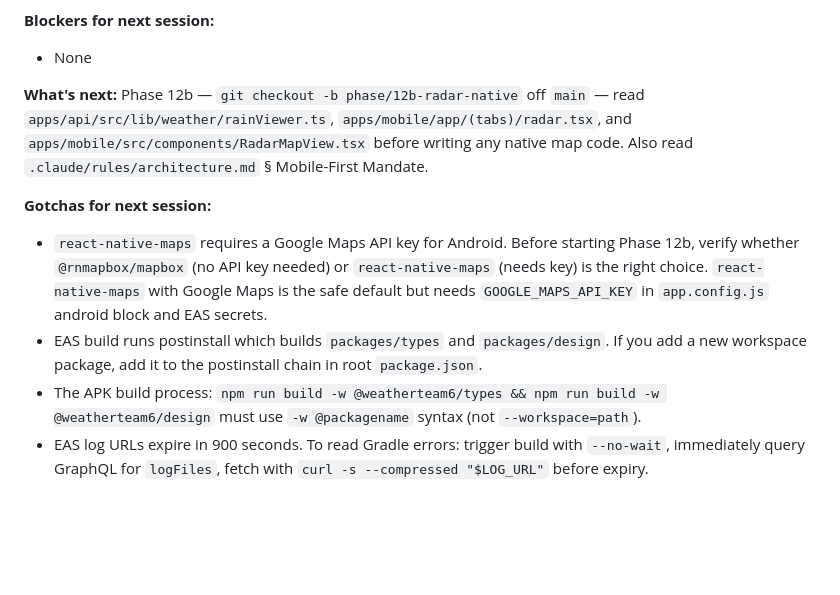
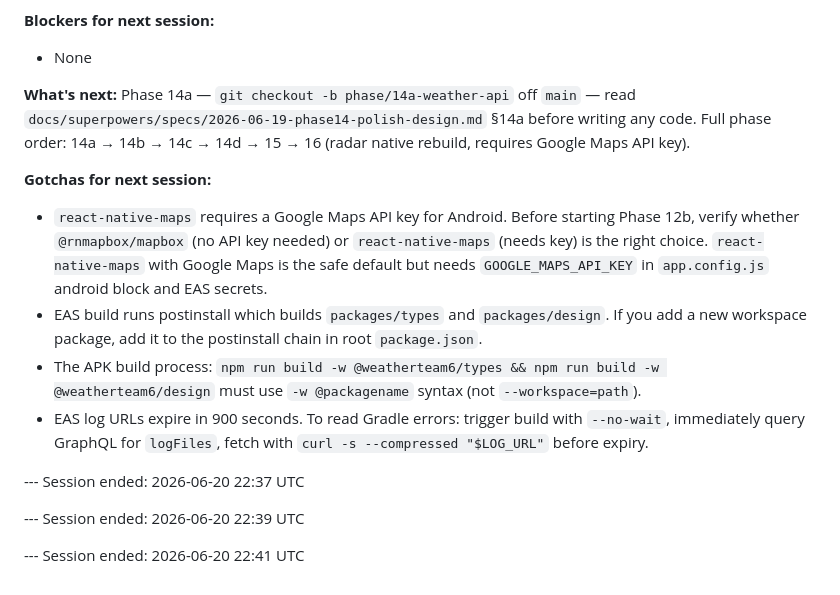
Before and after one commit to TimHogan-HD/WeatherTeam6, a Markdown page: .claude/docs/session-notes.md, the part around the change. GitHub-like rendering; blank space fills up the shorter version.

```diff
--- a/.claude/docs/session-notes.md
+++ b/.claude/docs/session-notes.md
@@ -725,10 +725,16 @@
 **Blockers for next session:**
 - None
 
-**What's next:** Phase 12b — `git checkout -b phase/12b-radar-native` off `main` — read `apps/api/src/lib/weather/rainViewer.ts`, `apps/mobile/app/(tabs)/radar.tsx`, and `apps/mobile/src/components/RadarMapView.tsx` before writing any native map code. Also read `.claude/rules/architecture.md` § Mobile-First Mandate.
+**What's next:** Phase 14a — `git checkout -b phase/14a-weather-api` off `main` — read `docs/superpowers/specs/2026-06-19-phase14-polish-design.md` §14a before writing any code. Full phase order: 14a → 14b → 14c → 14d → 15 → 16 (radar native rebuild, requires Google Maps API key).
 
 **Gotchas for next session:**
 - `react-native-maps` requires a Google Maps API key for Android. Before starting Phase 12b, verify whether `@rnmapbox/mapbox` (no API key needed) or `react-native-maps` (needs key) is the right choice. `react-native-maps` with Google Maps is the safe default but needs `GOOGLE_MAPS_API_KEY` in `app.config.js` android block and EAS secrets.
 - EAS build runs postinstall which builds `packages/types` and `packages/design`. If you add a new workspace package, add it to the postinstall chain in root `package.json`.
 - The APK build process: `npm run build -w @weatherteam6/types && npm run build -w @weatherteam6/design` must use `-w @packagename` syntax (not `--workspace=path`).
 - EAS log URLs expire in 900 seconds. To read Gradle errors: trigger build with `--no-wait`, immediately query GraphQL for `logFiles`, fetch with `curl -s --compressed "$LOG_URL"` before expiry.
+
+--- Session ended: 2026-06-20 22:37 UTC
+
+--- Session ended: 2026-06-20 22:39 UTC
+
+--- Session ended: 2026-06-20 22:41 UTC
```
Also changed, not shown: .claude/docs/plan.md (+7 -1 lines).
